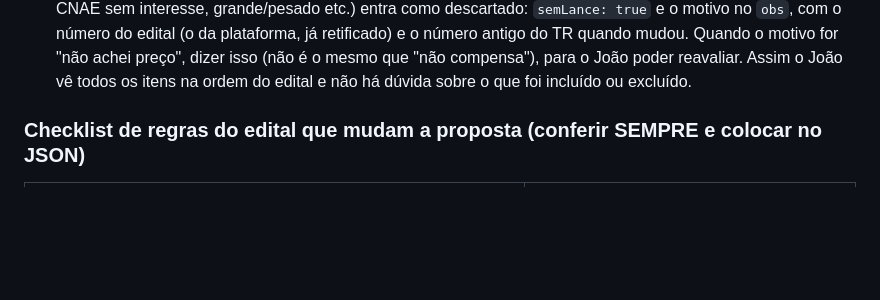
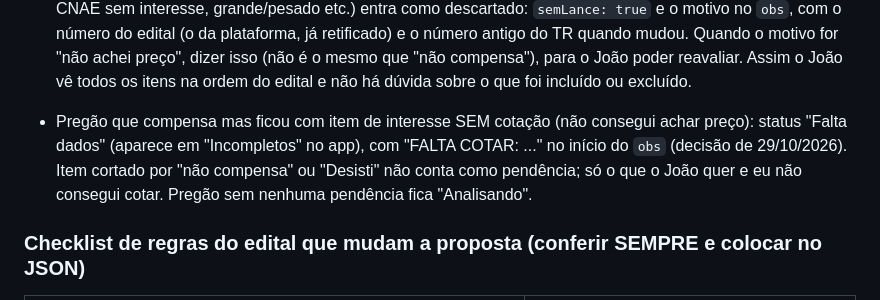
Before and after one commit to jcaferreira00-dev/MeusPregoes, a Markdown page: CLAUDE.md, the part around the change. GitHub-like rendering; blank space fills up the shorter version.

Commit message:
CLAUDE.md: pregão com item de interesse sem cotação fica como Falta dados (Incompletos)
Co-Authored-By: Claude Sonnet 5.5 <noreply@anthropic.com>
Claude-Session: https://claude.ai/code/session_01VRGsC8SaLdRYz3VrLueAz9

```diff
--- a/CLAUDE.md
+++ b/CLAUDE.md
@@ -85,6 +85,8 @@ sempre, acrescente aqui (seção certa) no mesmo commit da tarefa.
   edital (o da plataforma, já retificado) e o número antigo do TR quando mudou. Quando o motivo for "não achei
   preço", dizer isso (não é o mesmo que "não compensa"), para o João poder reavaliar. Assim o João vê todos os
   itens na ordem do edital e não há dúvida sobre o que foi incluído ou excluído.
+
+- Pregão que compensa mas ficou com item de interesse SEM cotação (não consegui achar preço): status "Falta dados" (aparece em "Incompletos" no app), com "FALTA COTAR: ..." no início do `obs` (decisão de 29/10/2026). Item cortado por "não compensa" ou "Desisti" não conta como pendência; só o que o João quer e eu não consegui cotar. Pregão sem nenhuma pendência fica "Analisando".
 
 ### Checklist de regras do edital que mudam a proposta (conferir SEMPRE e colocar no JSON)
 | O que procurar no edital | Onde vai no JSON |
```
